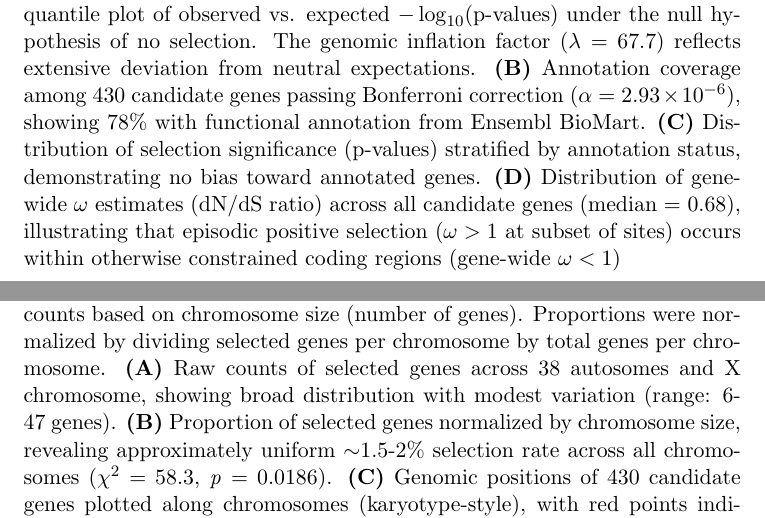
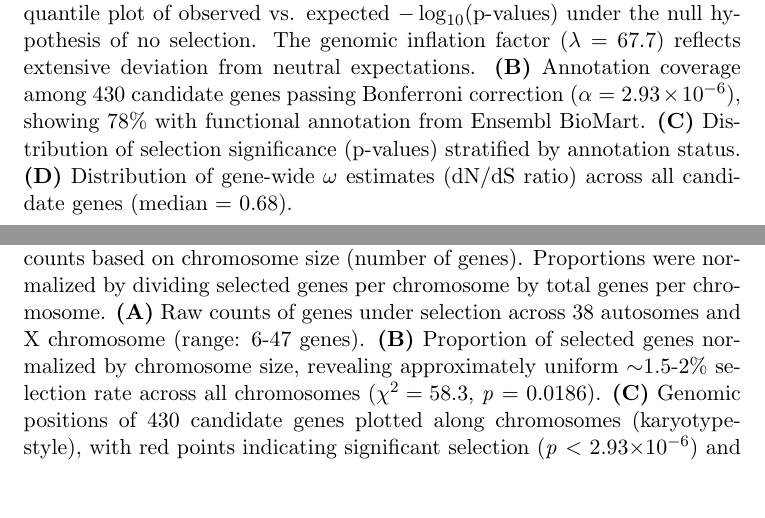
Before and after one commit to biopixl/PhD_Projects, a LaTeX paper (Canids/Claude/manuscript_proposal_compact.tex): two parts of pages 6 and 7 of 17, joined at a grey line, cut so that both start at the same text, the shorter picture padded with empty space. Compiled offline with pdfLaTeX.

Commit message:
Updates from Overleaf

```diff
--- a/Canids/Claude/manuscript_proposal_compact.tex
+++ b/Canids/Claude/manuscript_proposal_compact.tex
@@ -67,7 +67,7 @@ Across the 17{,}046 orthologous coding sequences included in the final dataset,
 \begin{figure}[htbp]
 \centering
 \includegraphics[width=\textwidth]{figures/Figure1_QualityControl.png}
-\caption{\textbf{Quality control and analytical performance metrics.} We applied the adaptive Branch-Site Random Effects Likelihood (aBSREL) model implemented in HyPhy v2.5.59 to 17,046 one-to-one orthologous genes. aBSREL uses likelihood ratio tests to compare models allowing versus prohibiting positive selection ($\omega > 1$) on specified branches. \textbf{(A)} Quantile-quantile plot of observed vs. expected $-\log_{10}$(p-values) under the null hypothesis of no selection. The genomic inflation factor ($\lambda = 67.7$) reflects extensive deviation from neutral expectations. \textbf{(B)} Annotation coverage among 430 candidate genes passing Bonferroni correction ($\alpha = 2.93 \times 10^{-6}$), showing 78\% with functional annotation from Ensembl BioMart. \textbf{(C)} Distribution of selection significance (p-values) stratified by annotation status, demonstrating no bias toward annotated genes. \textbf{(D)} Distribution of gene-wide $\omega$ estimates (dN/dS ratio) across all candidate genes (median = 0.68), illustrating that episodic positive selection ($\omega > 1$ at subset of sites) occurs within otherwise constrained coding regions (gene-wide $\omega < 1$)}
+\caption{\textbf{Quality control and analytical performance metrics.} We applied the adaptive Branch-Site Random Effects Likelihood (aBSREL) model implemented in HyPhy v2.5.59 to 17,046 one-to-one orthologous genes. aBSREL uses likelihood ratio tests to compare models allowing versus prohibiting positive selection ($\omega > 1$) on specified branches. \textbf{(A)} Quantile-quantile plot of observed vs. expected $-\log_{10}$(p-values) under the null hypothesis of no selection. The genomic inflation factor ($\lambda = 67.7$) reflects extensive deviation from neutral expectations. \textbf{(B)} Annotation coverage among 430 candidate genes passing Bonferroni correction ($\alpha = 2.93 \times 10^{-6}$), showing 78\% with functional annotation from Ensembl BioMart. \textbf{(C)} Distribution of selection significance (p-values) stratified by annotation status. \textbf{(D)} Distribution of gene-wide $\omega$ estimates (dN/dS ratio) across all candidate genes (median = 0.68).}
 \label{fig:qc}
 \end{figure}
 
@@ -81,7 +81,7 @@ Candidate genes were distributed across all dog chromosomes without strong evide
 \begin{figure}[htbp]
 \centering
 \includegraphics[width=\textwidth]{figures/Figure2_ChromosomeDistribution.png}
-\caption{\textbf{Chromosomal distribution of genes inferred to be under positive selection.} Candidate genes were mapped to dog chromosomes (CanFam4.0) using Ensembl coordinates. Chromosomal clustering was assessed using chi-square goodness-of-fit test comparing observed to expected counts based on chromosome size (number of genes). Proportions were normalized by dividing selected genes per chromosome by total genes per chromosome. \textbf{(A)} Raw counts of selected genes across 38 autosomes and X chromosome, showing broad distribution with modest variation (range: 6-47 genes). \textbf{(B)} Proportion of selected genes normalized by chromosome size, revealing approximately uniform $\sim$1.5-2\% selection rate across all chromosomes ($\chi^{2} = 58.3$, \textit{p} = 0.0186). \textbf{(C)} Genomic positions of 430 candidate genes plotted along chromosomes (karyotype-style), with red points indicating significant selection (\textit{p} $<$ 2.93$\times$10$^{-6}$) and gray points showing non-significant genes.}
+\caption{\textbf{Chromosomal distribution of genes inferred to be under positive selection.} Candidate genes were mapped to dog chromosomes (CanFam4.0) using Ensembl coordinates. Chromosomal clustering was assessed using chi-square goodness-of-fit test comparing observed to expected counts based on chromosome size (number of genes). Proportions were normalized by dividing selected genes per chromosome by total genes per chromosome. \textbf{(A)} Raw counts of genes under selection across 38 autosomes and X chromosome (range: 6-47 genes). \textbf{(B)} Proportion of selected genes normalized by chromosome size, revealing approximately uniform $\sim$1.5-2\% selection rate across all chromosomes ($\chi^{2} = 58.3$, \textit{p} = 0.0186). \textbf{(C)} Genomic positions of 430 candidate genes plotted along chromosomes (karyotype-style), with red points indicating significant selection (\textit{p} $<$ 2.93$\times$10$^{-6}$) and gray points showing non-significant genes.}
 \label{fig:chromosome}
 \end{figure}
 
```
